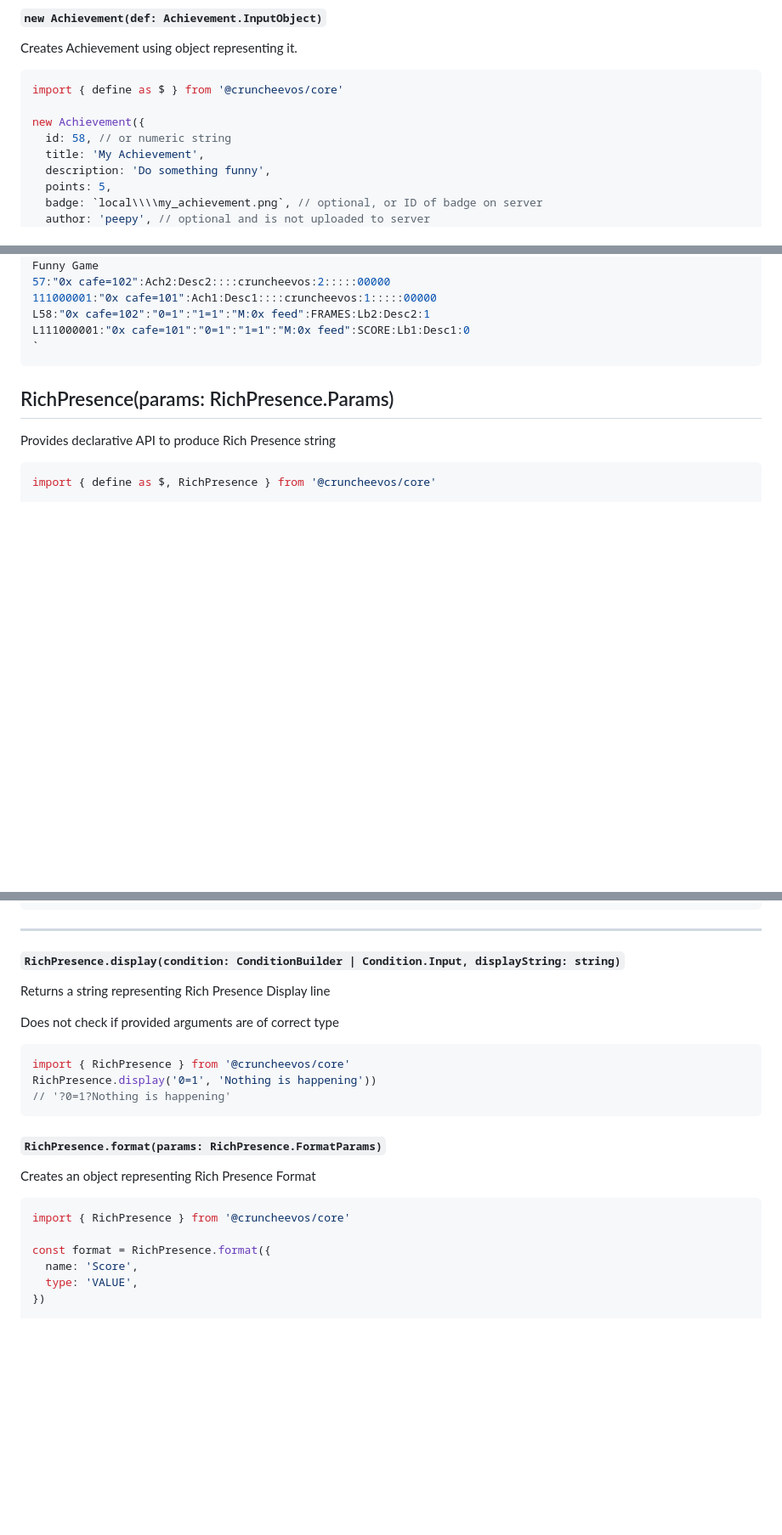
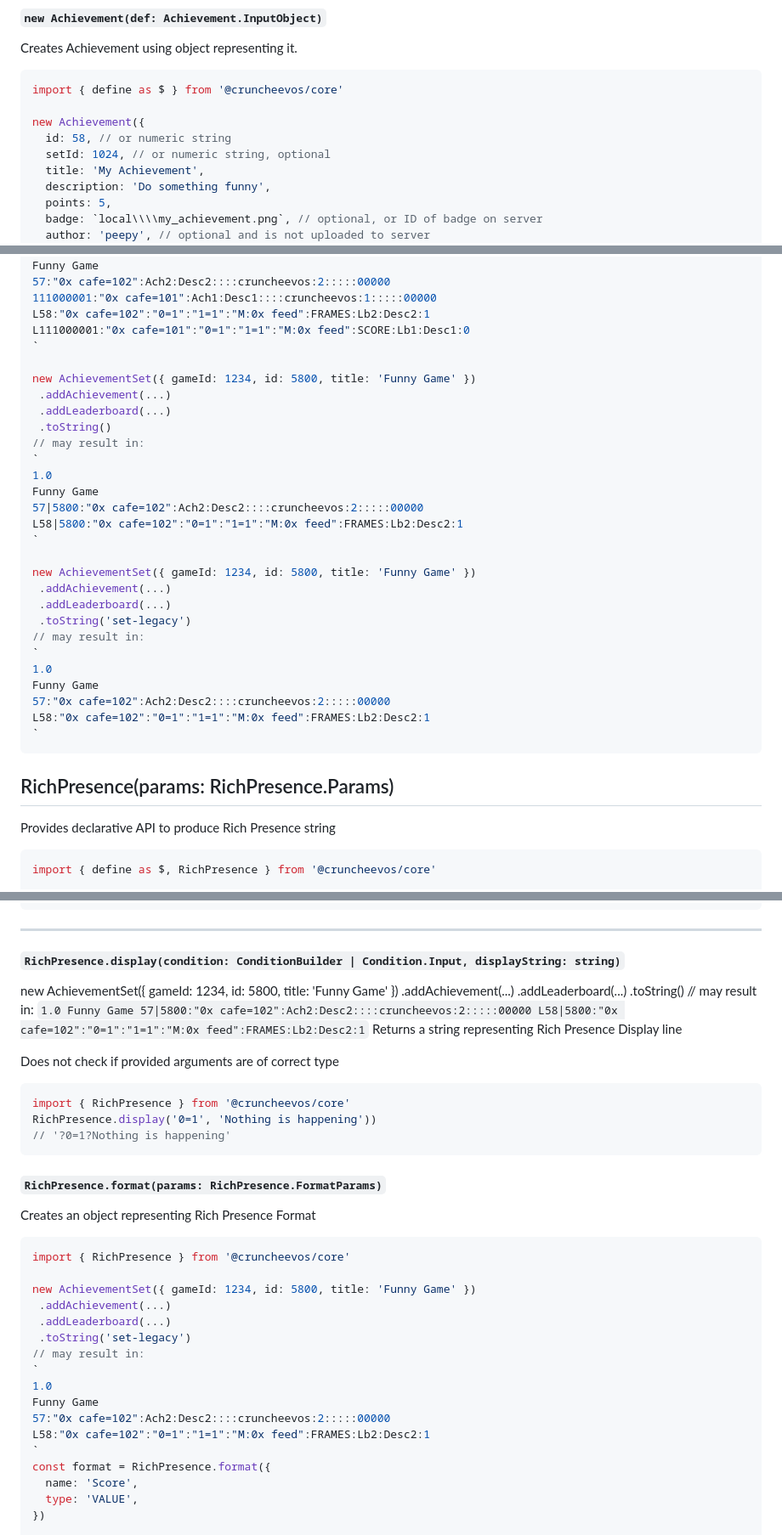
Before and after one commit to suXinjke/cruncheevos, a Markdown page: packages/core/api-core.md, 3 parts joined by grey strips. Shown at 85% size. Rendered like a GitHub page; blank space fills up the shorter version.

````diff
--- a/packages/core/api-core.md
+++ b/packages/core/api-core.md
@@ -267,6 +274,7 @@ import { define as $ } from '@cruncheevos/core'
 
 new Achievement({
   id: 58, // or numeric string
+  setId: 1024, // or numeric string, optional
   title: 'My Achievement',
   description: 'Do something funny',
   points: 5,
@@ -587,6 +638,30 @@ Funny Game
 111000001:"0x cafe=101":Ach1:Desc1::::cruncheevos:1:::::00000
 L58:"0x cafe=102":"0=1":"1=1":"M:0x feed":FRAMES:Lb2:Desc2:1
 L111000001:"0x cafe=101":"0=1":"1=1":"M:0x feed":SCORE:Lb1:Desc1:0
+`
+
+new AchievementSet({ gameId: 1234, id: 5800, title: 'Funny Game' })
+ .addAchievement(...)
+ .addLeaderboard(...)
+ .toString()
+// may result in:
+`
+1.0
+Funny Game
+57|5800:"0x cafe=102":Ach2:Desc2::::cruncheevos:2:::::00000
+L58|5800:"0x cafe=102":"0=1":"1=1":"M:0x feed":FRAMES:Lb2:Desc2:1
+`
+
+new AchievementSet({ gameId: 1234, id: 5800, title: 'Funny Game' })
+ .addAchievement(...)
+ .addLeaderboard(...)
+ .toString('set-legacy')
+// may result in:
+`
+1.0
+Funny Game
+57:"0x cafe=102":Ach2:Desc2::::cruncheevos:2:::::00000
+L58:"0x cafe=102":"0=1":"1=1":"M:0x feed":FRAMES:Lb2:Desc2:1
 `
 ```
 
@@ -667,6 +742,17 @@ RichPresence({
 ---
 #### `RichPresence.display(condition: ConditionBuilder | Condition.Input, displayString: string)`
 
+new AchievementSet({ gameId: 1234, id: 5800, title: 'Funny Game' })
+ .addAchievement(...)
+ .addLeaderboard(...)
+ .toString()
+// may result in:
+`
+1.0
+Funny Game
+57|5800:"0x cafe=102":Ach2:Desc2::::cruncheevos:2:::::00000
+L58|5800:"0x cafe=102":"0=1":"1=1":"M:0x feed":FRAMES:Lb2:Desc2:1
+`
 Returns a string representing Rich Presence Display line
 
 Does not check if provided arguments are of correct type
@@ -683,6 +769,17 @@ Creates an object representing Rich Presence Format
 ```ts
 import { RichPresence } from '@cruncheevos/core'
 
+new AchievementSet({ gameId: 1234, id: 5800, title: 'Funny Game' })
+ .addAchievement(...)
+ .addLeaderboard(...)
+ .toString('set-legacy')
+// may result in:
+`
+1.0
+Funny Game
+57:"0x cafe=102":Ach2:Desc2::::cruncheevos:2:::::00000
+L58:"0x cafe=102":"0=1":"1=1":"M:0x feed":FRAMES:Lb2:Desc2:1
+`
 const format = RichPresence.format({
   name: 'Score',
   type: 'VALUE',
````
Also changed, not shown: other parts of packages/core/api-core.md (+56 -6 lines).
